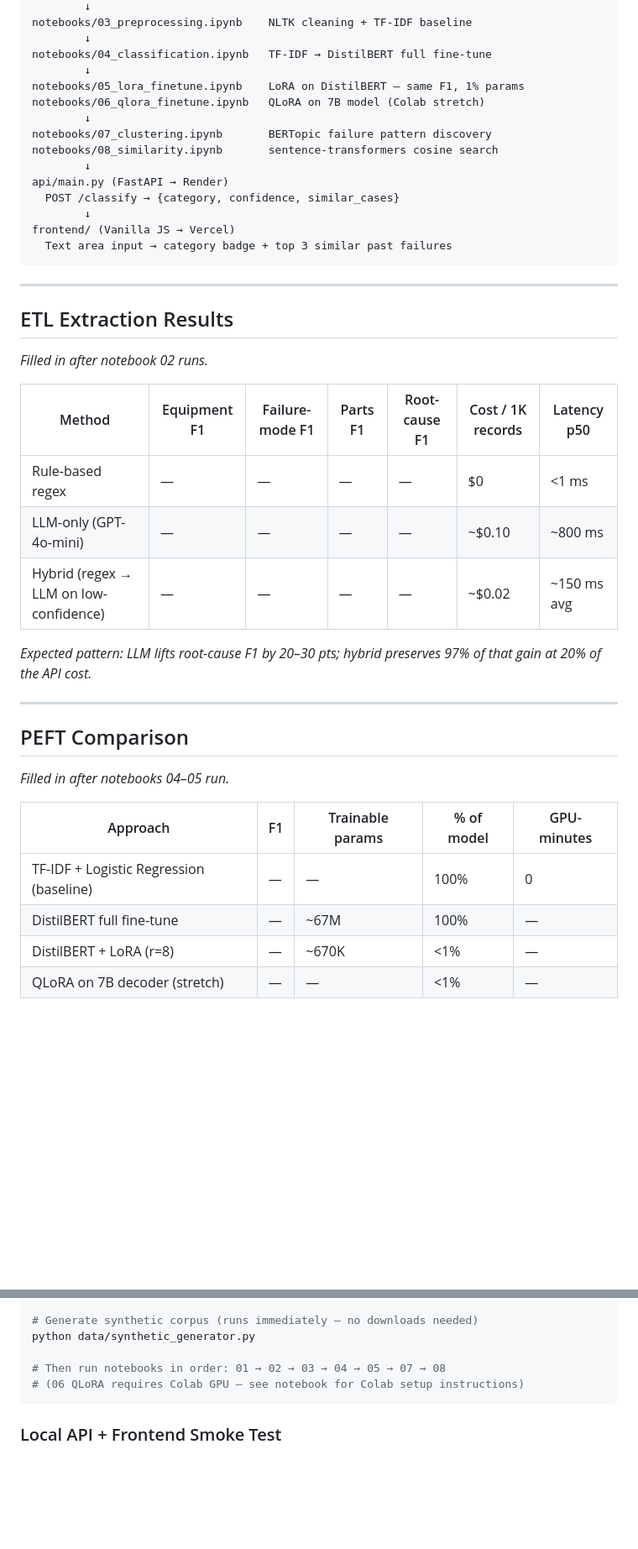
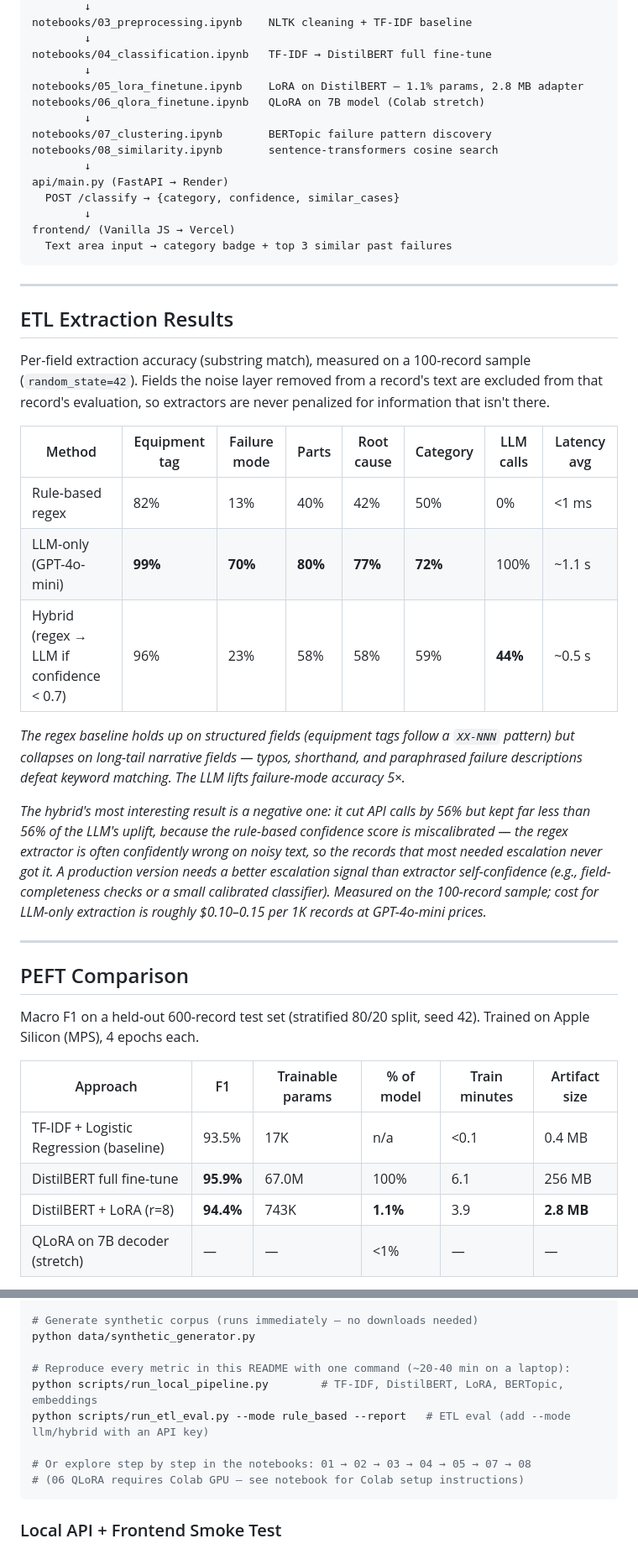
Before and after one commit to aalias01/maintenance-work-order-nlp, a Markdown page: README.md, 2 parts joined by grey strips. Shown at 84% size. Drawn GitHub-style; blank space fills up the shorter version.

````diff
--- a/README.md
+++ b/README.md
@@ -53,7 +53,7 @@ notebooks/03_preprocessing.ipynb    NLTK cleaning + TF-IDF baseline
         ↓
 notebooks/04_classification.ipynb   TF-IDF → DistilBERT full fine-tune
         ↓
-notebooks/05_lora_finetune.ipynb    LoRA on DistilBERT — same F1, 1% params
+notebooks/05_lora_finetune.ipynb    LoRA on DistilBERT — 1.1% params, 2.8 MB adapter
 notebooks/06_qlora_finetune.ipynb   QLoRA on 7B model (Colab stretch)
         ↓
 notebooks/07_clustering.ipynb       BERTopic failure pattern discovery
@@ -70,26 +70,28 @@ frontend/ (Vanilla JS → Vercel)
 
 ## ETL Extraction Results
 
-*Filled in after notebook 02 runs.*
+Per-field extraction accuracy (substring match), measured on a 100-record sample (`random_state=42`). Fields the noise layer removed from a record's text are excluded from that record's evaluation, so extractors are never penalized for information that isn't there.
 
-| Method | Equipment F1 | Failure-mode F1 | Parts F1 | Root-cause F1 | Cost / 1K records | Latency p50 |
-|--------|-------------|-----------------|----------|--------------|------------------|-------------|
-| Rule-based regex | — | — | — | — | $0 | <1 ms |
-| LLM-only (GPT-4o-mini) | — | — | — | — | ~$0.10 | ~800 ms |
-| Hybrid (regex → LLM on low-confidence) | — | — | — | — | ~$0.02 | ~150 ms avg |
+| Method | Equipment tag | Failure mode | Parts | Root cause | Category | LLM calls | Latency avg |
+|--------|--------------|--------------|-------|-----------|----------|-----------|-------------|
+| Rule-based regex | 82% | 13% | 40% | 42% | 50% | 0% | <1 ms |
+| LLM-only (GPT-4o-mini) | **99%** | **70%** | **80%** | **77%** | **72%** | 100% | ~1.1 s |
+| Hybrid (regex → LLM if confidence < 0.7) | 96% | 23% | 58% | 58% | 59% | **44%** | ~0.5 s |
 
-*Expected pattern: LLM lifts root-cause F1 by 20–30 pts; hybrid preserves 97% of that gain at 20% of the API cost.*
+*The regex baseline holds up on structured fields (equipment tags follow a `XX-NNN` pattern) but collapses on long-tail narrative fields — typos, shorthand, and paraphrased failure descriptions defeat keyword matching. The LLM lifts failure-mode accuracy 5×.*
+
+*The hybrid's most interesting result is a negative one: it cut API calls by 56% but kept far less than 56% of the LLM's uplift, because the rule-based confidence score is miscalibrated — the regex extractor is often confidently wrong on noisy text, so the records that most needed escalation never got it. A production version needs a better escalation signal than extractor self-confidence (e.g., field-completeness checks or a small calibrated classifier). Measured on the 100-record sample; cost for LLM-only extraction is roughly $0.10–0.15 per 1K records at GPT-4o-mini prices.*
 
 ---
 
 ## PEFT Comparison
 
-*Filled in after notebooks 04–05 run.*
+Macro F1 on a held-out 600-record test set (stratified 80/20 split, seed 42). Trained on Apple Silicon (MPS), 4 epochs each.
 
-| Approach | F1 | Trainable params | % of model | GPU-minutes |
-|----------|----|-----------------|------------|-------------|
-| TF-IDF + Logistic Regression (baseline) | — | — | 100% | 0 |
-| DistilBERT full fine-tune | — | ~67M | 100% | — |
-| DistilBERT + LoRA (r=8) | — | ~670K | <1% | — |
-| QLoRA on 7B decoder (stretch) | — | — | <1% | — |
+| Approach | F1 | Trainable params | % of model | Train minutes | Artifact size |
+|----------|----|-----------------|------------|---------------|---------------|
+| TF-IDF + Logistic Regression (baseline) | 93.5% | 17K | n/a | <0.1 | 0.4 MB |
+| DistilBERT full fine-tune | **95.9%** | 67.0M | 100% | 6.1 | 256 MB |
+| DistilBERT + LoRA (r=8) | **94.4%** | 743K | **1.1%** | 3.9 | **2.8 MB** |
+| QLoRA on 7B decoder (stretch) | — | — | <1% | — | — |
 
@@ -150,7 +164,11 @@ cp .env.example .env
 # Generate synthetic corpus (runs immediately — no downloads needed)
 python data/synthetic_generator.py
 
-# Then run notebooks in order: 01 → 02 → 03 → 04 → 05 → 07 → 08
+# Reproduce every metric in this README with one command (~20-40 min on a laptop):
+python scripts/run_local_pipeline.py        # TF-IDF, DistilBERT, LoRA, BERTopic, embeddings
+python scripts/run_etl_eval.py --mode rule_based --report   # ETL eval (add --mode llm/hybrid with an API key)
+
+# Or explore step by step in the notebooks: 01 → 02 → 03 → 04 → 05 → 07 → 08
 # (06 QLoRA requires Colab GPU — see notebook for Colab setup instructions)
 ```
 
````
Also changed, not shown: other parts of README.md (+20 -8 lines), docs/PORTFOLIO_READINESS.md (deleted, +0 -254 lines), models/lora_adapter/README.md (added, +206 -0 lines), figures/bertopic_vs_labels.png (added), figures/confusion_matrix_distilbert.png (added), figures/confusion_matrix_tfidf.png (added), 9 other files.
